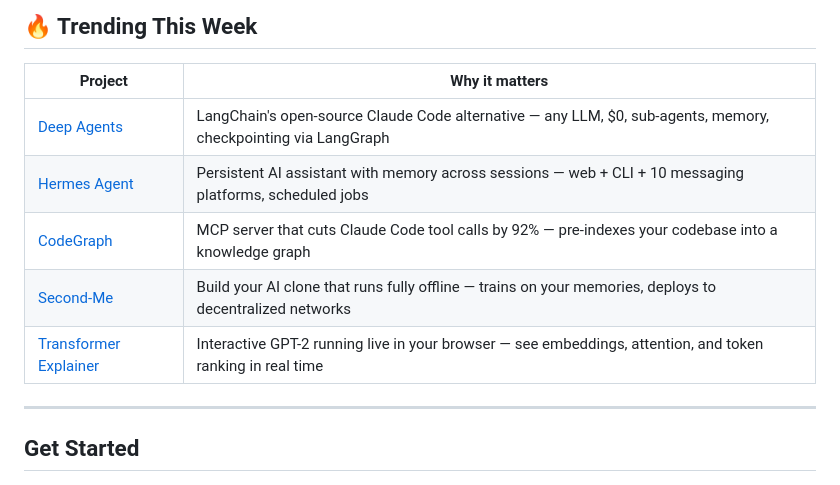
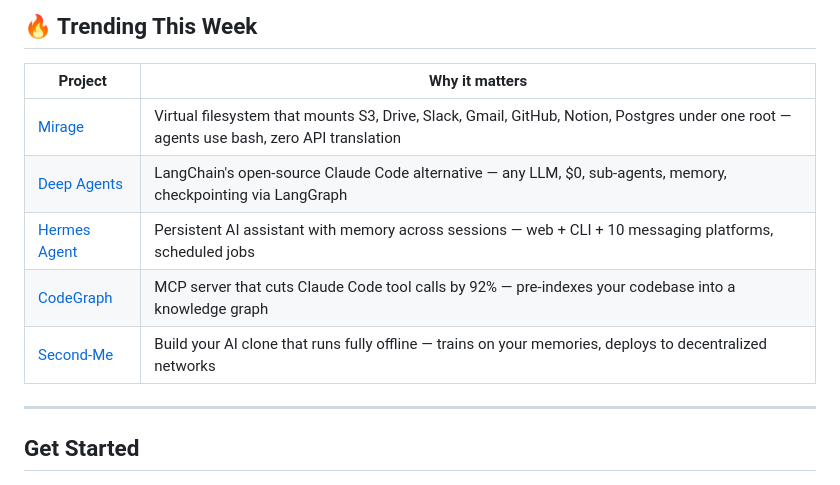
Before and after one commit to Mehtabk/DeeplyAgentic, a Markdown page: README.md, the part around the change. Rendered like a GitHub page.

```diff
--- a/README.md
+++ b/README.md
@@ -26,11 +26,11 @@
 
 | Project | Why it matters |
 |---------|---------------|
+| [Mirage](https://github.com/strukto-ai/mirage) | Virtual filesystem that mounts S3, Drive, Slack, Gmail, GitHub, Notion, Postgres under one root — agents use bash, zero API translation |
 | [Deep Agents](https://github.com/langchain-ai/deep-agents) | LangChain's open-source Claude Code alternative — any LLM, $0, sub-agents, memory, checkpointing via LangGraph |
 | [Hermes Agent](https://github.com/nesquena/hermes-webui) | Persistent AI assistant with memory across sessions — web + CLI + 10 messaging platforms, scheduled jobs |
 | [CodeGraph](https://github.com/optave/ops-codegraph-tool) | MCP server that cuts Claude Code tool calls by 92% — pre-indexes your codebase into a knowledge graph |
 | [Second-Me](https://github.com/mindverse/Second-Me) | Build your AI clone that runs fully offline — trains on your memories, deploys to decentralized networks |
-| [Transformer Explainer](https://github.com/poloclub/transformer-explainer) | Interactive GPT-2 running live in your browser — see embeddings, attention, and token ranking in real time |
 
 ---
 
```
Also changed, not shown: reading-list/README.md (+1 -0 lines).
